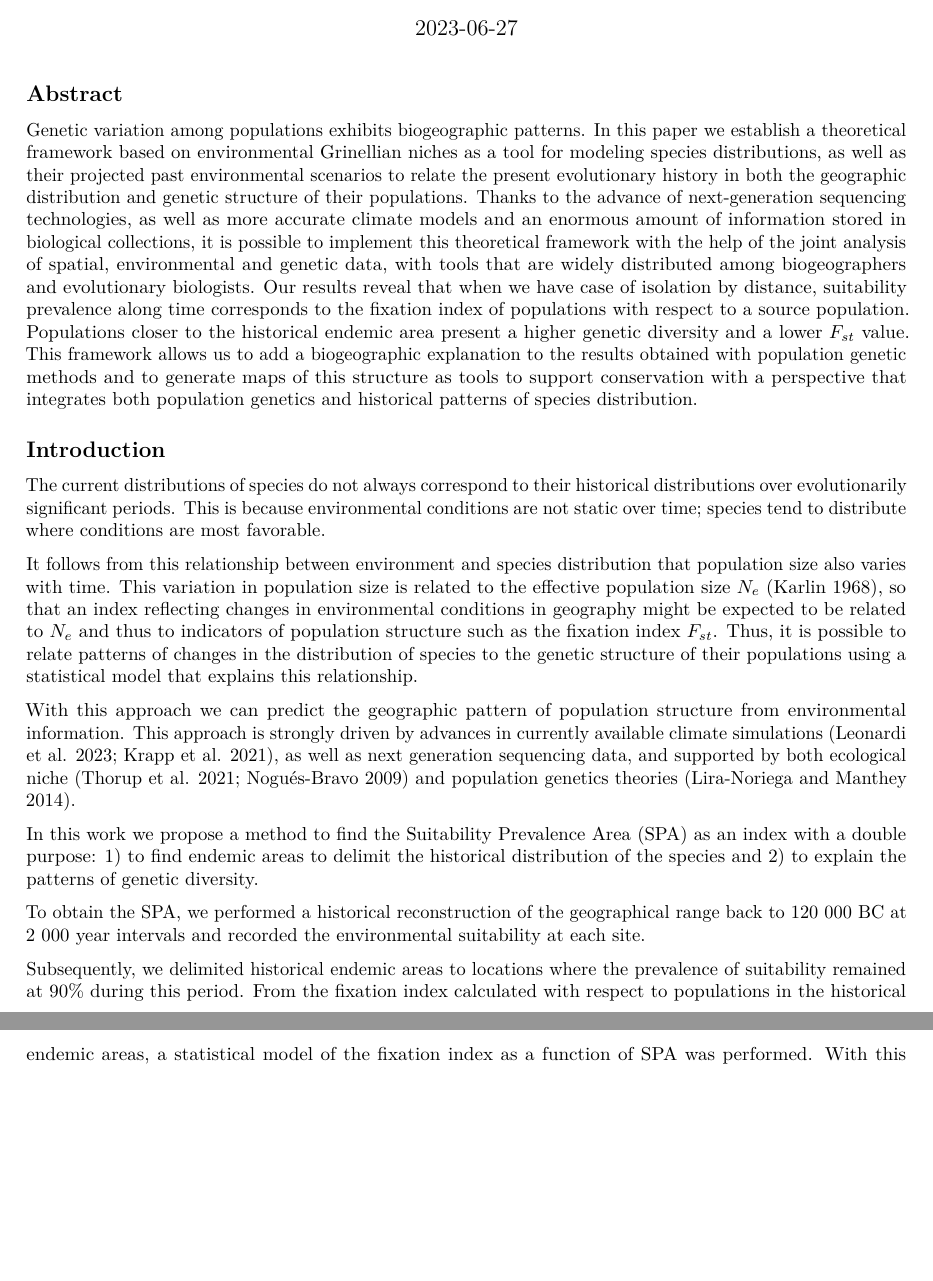
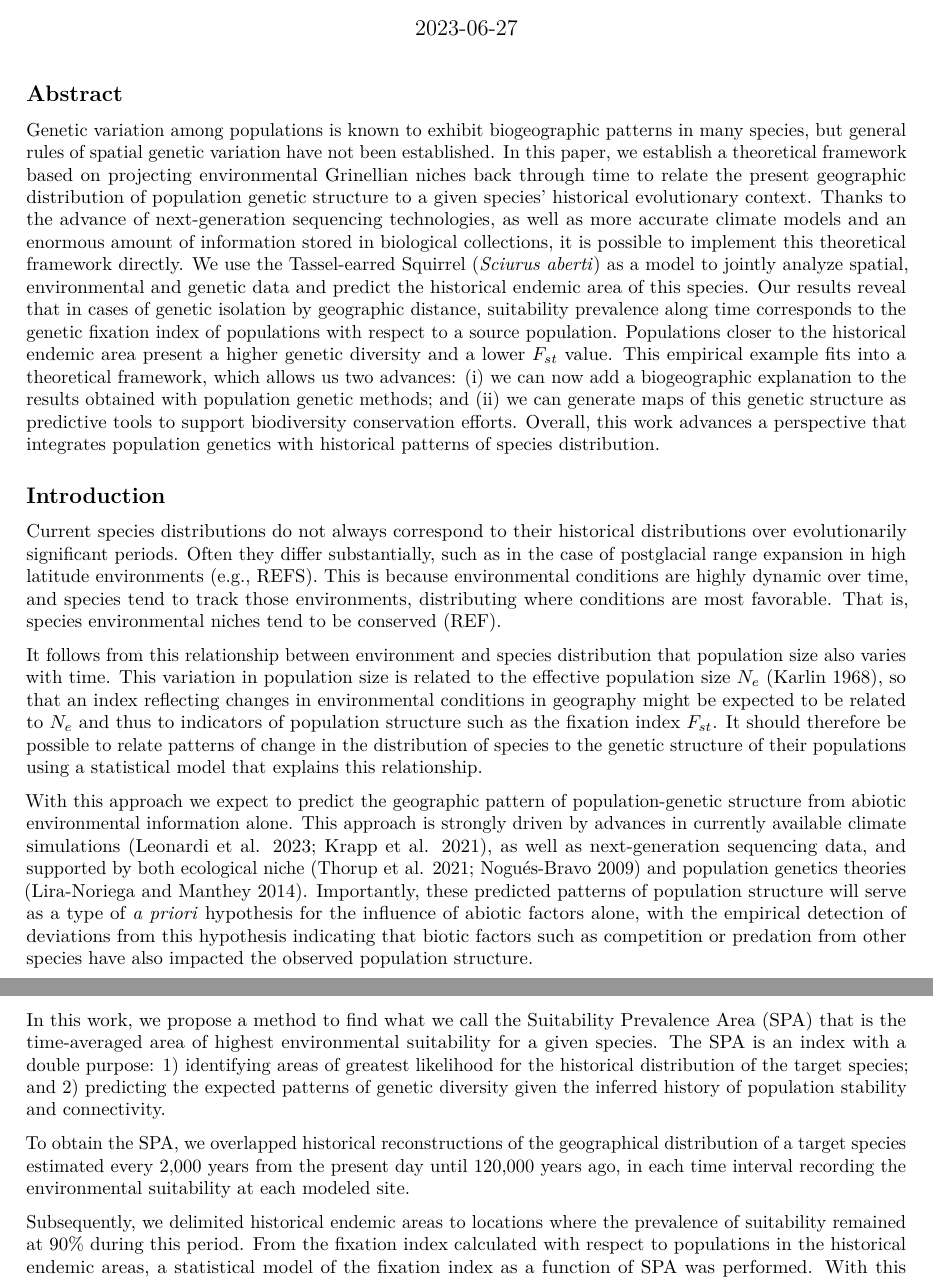
Before and after one commit to alrobles/Sciurus-Aberti-SPA, a LaTeX document (manuscript_english.tex): two parts of pages 1 and 2 of 13, joined at a grey line, cut so that both start at the same text, the shorter picture padded with empty space. Compiled offline with pdfLaTeX.

Commit message:
Edits to the Intro

```diff
--- a/manuscript_english.tex
+++ b/manuscript_english.tex
@@ -110,34 +110,29 @@ genetic diversity in Tassel eared Squirrels}
 \hypertarget{abstract}{%
 \subsection{Abstract}\label{abstract}}
 
-Genetic variation among populations exhibits biogeographic patterns. In
-this paper we establish a theoretical framework based on environmental
-Grinellian niches as a tool for modeling species distributions, as well
-as their projected past environmental scenarios to relate the present
-evolutionary history in both the geographic distribution and genetic
-structure of their populations. Thanks to the advance of next-generation
+Genetic variation among populations is known to exhibit biogeographic patterns in many species, but general rules of spatial genetic variation have not been established. In
+this paper, we establish a theoretical framework based on projecting environmental
+Grinellian niches back through time to relate the present geographic distribution of population genetic
+structure to a given species' historical evolutionary context. Thanks to the advance of next-generation
 sequencing technologies, as well as more accurate climate models and an
 enormous amount of information stored in biological collections, it is
-possible to implement this theoretical framework with the help of the
-joint analysis of spatial, environmental and genetic data, with tools
-that are widely distributed among biogeographers and evolutionary
-biologists. Our results reveal that when we have case of isolation by
-distance, suitability prevalence along time corresponds to the fixation
+possible to implement this theoretical framework directly. We use the Tassel-earred Squirrel (\textit{Sciurus aberti}) as a model to jointly analyze spatial, environmental and genetic data and predict the historical endemic area of this species. Our results reveal that in cases of genetic isolation by
+geographic distance, suitability prevalence along time corresponds to the genetic fixation
 index of populations with respect to a source population. Populations
 closer to the historical endemic area present a higher genetic diversity
-and a lower \(F_{st}\) value. This framework allows us to add a
+and a lower \(F_{st}\) value. This empirical example fits into a theoretical framework, which allows us two advances: (i) we can now add a
 biogeographic explanation to the results obtained with population
-genetic methods and to generate maps of this structure as tools to
-support conservation with a perspective that integrates both population
-genetics and historical patterns of species distribution.
+genetic methods; and (ii) we can generate maps of this genetic structure as predictive tools to
+support biodiversity conservation efforts. Overall, this work advances a perspective that integrates population
+genetics with historical patterns of species distribution.
 
 \hypertarget{introduction}{%
 \subsection{Introduction}\label{introduction}}
 
-The current distributions of species do not always correspond to their
-historical distributions over evolutionarily significant periods. This
-is because environmental conditions are not static over time; species
-tend to distribute where conditions are most favorable.
+Current species distributions do not always correspond to their
+historical distributions over evolutionarily significant periods. Often they differ substantially, such as in the case of postglacial range expansion in high latitude environments (e.g., REFS). This
+is because environmental conditions are highly dynamic over time, and species
+tend to track those environments, distributing where conditions are most favorable. That is, species environmental niches tend to be conserved (REF).
 
 It follows from this relationship between environment and species
 distribution that population size also varies with time. This variation
@@ -145,26 +140,23 @@ in population size is related to the effective population size \(N_e\)
 (Karlin 1968), so that an index reflecting changes in environmental
 conditions in geography might be expected to be related to \(N_e\) and
 thus to indicators of population structure such as the fixation index
-\(F_{st}\). Thus, it is possible to relate patterns of changes in the
+\(F_{st}\). It should therefore be possible to relate patterns of change in the
 distribution of species to the genetic structure of their populations
 using a statistical model that explains this relationship.
 
-With this approach we can predict the geographic pattern of population
-structure from environmental information. This approach is strongly
+With this approach we expect to predict the geographic pattern of population-genetic
+structure from abiotic environmental information alone. This approach is strongly
 driven by advances in currently available climate simulations (Leonardi
-et al. 2023; Krapp et al. 2021), as well as next generation sequencing
+et al. 2023; Krapp et al. 2021), as well as next-generation sequencing
 data, and supported by both ecological niche (Thorup et al. 2021;
 Nogués-Bravo 2009) and population genetics theories (Lira-Noriega and
-Manthey 2014).
+Manthey 2014). Importantly, these predicted patterns of population structure will serve as a type of \textit{a priori} hypothesis for the influence of abiotic factors alone, with the empirical detection of deviations from this hypothesis indicating that biotic factors such as competition or predation from other species have also impacted the observed population structure.
 
-In this work we propose a method to find the Suitability Prevalence Area
-(SPA) as an index with a double purpose: 1) to find endemic areas to
-delimit the historical distribution of the species and 2) to explain the
-patterns of genetic diversity.
+In this work, we propose a method to find what we call the Suitability Prevalence Area
+(SPA) that is the time-averaged area of highest environmental suitability for a given species. The SPA is an index with a double purpose: 1) identifying areas of greatest likelihood for the historical distribution of the target species; and 2) predicting the expected patterns of genetic diversity given the inferred history of population stability and connectivity.
 
-To obtain the SPA, we performed a historical reconstruction of the
-geographical range back to 120 000 BC at 2 000 year intervals and
-recorded the environmental suitability at each site.
+To obtain the SPA, we overlapped historical reconstructions of the
+geographical distribution of a target species estimated every 2,000 years from the present day until 120,000 years ago, in each time interval recording the environmental suitability at each modeled site.
 
 Subsequently, we delimited historical endemic areas to locations where
 the prevalence of suitability remained at 90\% during this period. From
```
Also changed, not shown: manuscript_english.tex (32 more changed lines).
